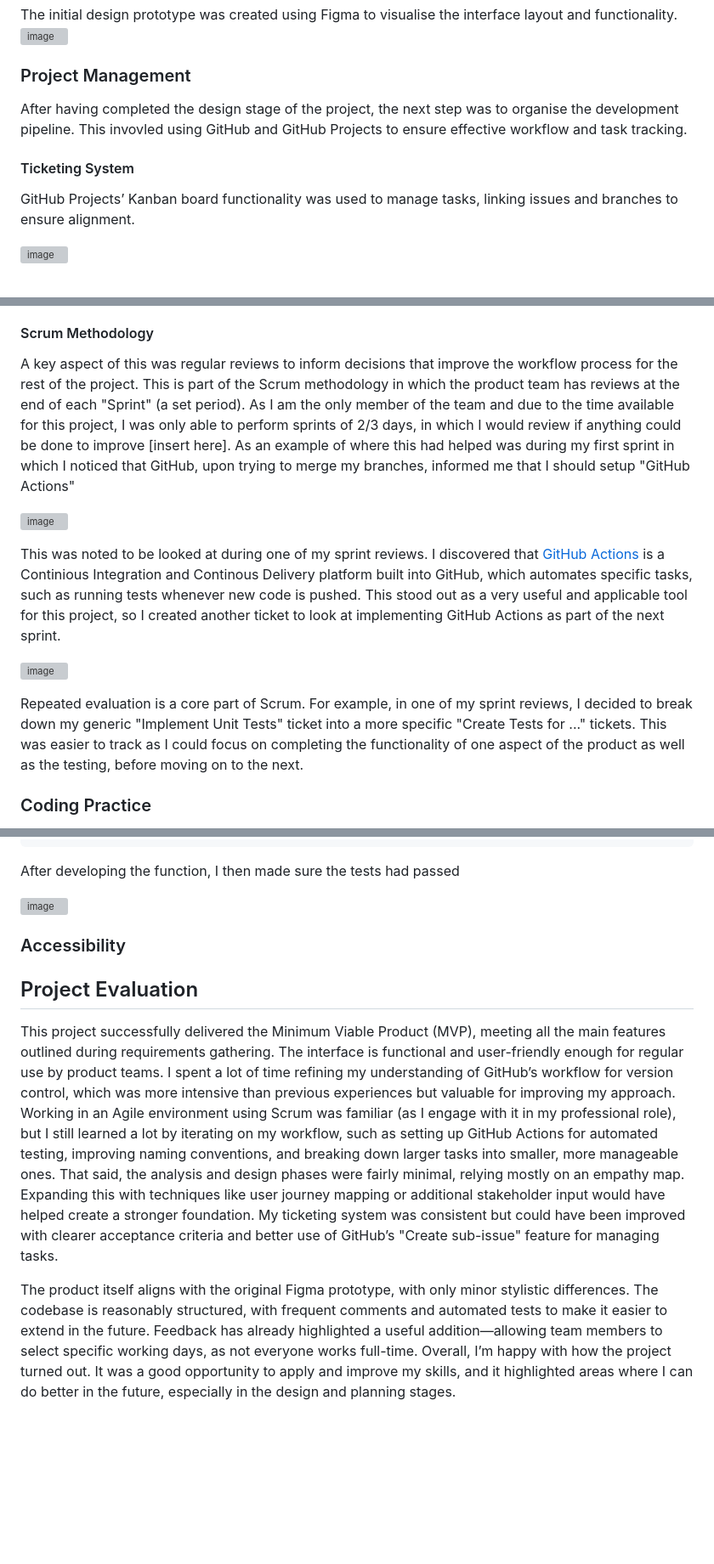
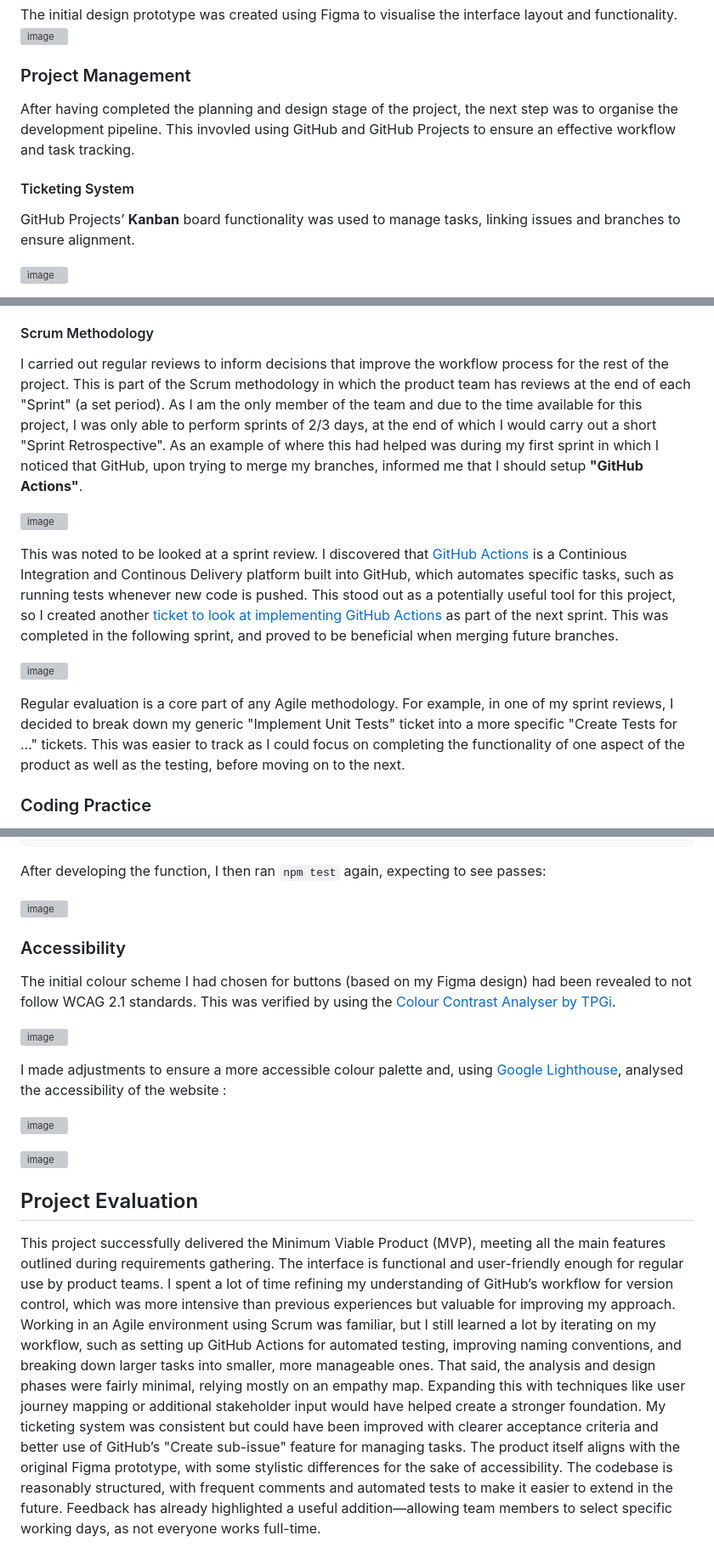
Before and after one commit to im220114a/se-summative-1-2025, a Markdown page: README.md, 3 parts joined by grey strips. Shown: that part at 85% size. Rendered like a GitHub page; blank space fills up the shorter version; grey boxes are pictures that could not be loaded.

````diff
--- a/README.md
+++ b/README.md
@@ -135,10 +134,10 @@ The initial design prototype was created using Figma to visualise the interface
 
 
 ### Project Management
-After having completed the design stage of the project, the next step was to organise the development pipeline. This invovled using GitHub and GitHub Projects to ensure effective workflow and task tracking.
+After having completed the planning and design stage of the project, the next step was to organise the development pipeline. This invovled using GitHub and GitHub Projects to ensure an effective workflow and task tracking.
 
 #### Ticketing System
-GitHub Projects’ Kanban board functionality was used to manage tasks, linking issues and branches to ensure  alignment.
+GitHub Projects’ **Kanban** board functionality was used to manage tasks, linking issues and branches to ensure alignment.
 
 ![image](https://github.com/user-attachments/assets/e70bf352-1a36-4a03-ae4f-79d2c94362ad)
 
@@ -151,9 +151,9 @@ Before starting development, I utilised GitHub's [ticket template](https://docs.
 Each ticket was associated with a dedicated branch, ensuring changes were incrementally merged into the main codebase. This approach enabled controlled versioning and reduced the risk of introducing bugs.
 
 #### Scrum Methodology
-A key aspect of this was regular reviews to inform decisions that improve the workflow process for the rest of the project. This is part of the Scrum methodology in which the product team has reviews at the end of each "Sprint" (a set period). As I am the only member of the team and due to the time available for this project, I was only able to perform sprints of 2/3 days, in which I would review if anything could be done to improve [insert here]. As an example of where this had helped was during my first sprint in which I noticed that GitHub, upon trying to merge my branches, informed me that I should setup "GitHub Actions"
+I carried out regular reviews to inform decisions that improve the workflow process for the rest of the project. This is part of the Scrum methodology in which the product team has reviews at the end of each "Sprint" (a set period). As I am the only member of the team and due to the time available for this project, I was only able to perform sprints of 2/3 days, at the end of which I would carry out a short "Sprint Retrospective". As an example of where this had helped was during my first sprint in which I noticed that GitHub, upon trying to merge my branches, informed me that I should setup **"GitHub Actions"**.
 
 ![image](https://github.com/user-attachments/assets/7d490f44-b336-4026-ac39-74ab66197b97)
 
-This was noted to be looked at during one of my sprint reviews. I discovered that [GitHub Actions](https://docs.github.com/en/actions/writing-workflows/quickstart) is a Continious Integration and Continous Delivery platform built into GitHub, which automates specific tasks, such as running tests whenever new code is pushed. This stood out as a very useful and applicable tool for this project, so I created another ticket to look at implementing GitHub Actions as part of the next sprint.
+This was noted to be looked at a sprint review. I discovered that [GitHub Actions](https://docs.github.com/en/actions/writing-workflows/quickstart) is a Continious Integration and Continous Delivery platform built into GitHub, which automates specific tasks, such as running tests whenever new code is pushed. This stood out as a potentially useful tool for this project, so I created another [ticket to look at implementing GitHub Actions](https://github.com/im220114a/se-summative-1-2025/issues/14) as part of the next sprint. This was completed in the following sprint, and proved to be beneficial when merging future branches.
 
@@ -161,5 +161,5 @@ This was noted to be looked at during one of my sprint reviews. I discovered tha
 
-Repeated evaluation is a core part of Scrum. For example, in one of my sprint reviews, I decided to break down my generic "Implement Unit Tests" ticket into a more specific "Create Tests for ..." tickets. This was easier to track as I could focus on completing the functionality of one aspect of the product as well as the testing, before moving on to the next.
+Regular evaluation is a core part of any Agile methodology. For example, in one of my sprint reviews, I decided to break down my generic "Implement Unit Tests" ticket into a more specific "Create Tests for ..." tickets. This was easier to track as I could focus on completing the functionality of one aspect of the product as well as the testing, before moving on to the next.
 
 ### Coding Practice
 In order to maintain strong code, I followed a standard to name my GitHub branches, my JavaScript functions and my JavaScript variables which were :
@@ -256,14 +253,23 @@ function clearAttendees(array) {
 }
 ```
 
-After developing the function, I then made sure the tests had passed
+After developing the function, I then ran `npm test` again, expecting to see passes:
 
 ![image](https://github.com/user-attachments/assets/e9d74d16-892f-4c07-b807-3885f2f8e596)
 
+
 ### Accessibility
+ The initial colour scheme I had chosen for buttons (based on my Figma design) had been revealed to not follow WCAG 2.1 standards. This was verified by using the [Colour Contrast Analyser by TPGi](https://www.tpgi.com/color-contrast-checker/).
+
+![image](https://github.com/user-attachments/assets/a9c7abe8-ebbd-4830-95b1-1c15a65aeff1)
+
+I made adjustments to ensure a more accessible colour palette and, using [Google Lighthouse](https://en.wikipedia.org/wiki/Lighthouse_(software)), analysed the accessibility of the website :
+
+![image](https://github.com/user-attachments/assets/7e4af9c6-7efe-42d4-8fc8-6ada2d567031)
+
+![image](https://github.com/user-attachments/assets/fc9532e0-42fb-48ea-b3aa-d43f169a74ee)
+
 
 ## Project Evaluation
 
-This project successfully delivered the Minimum Viable Product (MVP), meeting all the main features outlined during requirements gathering. The interface is functional and user-friendly enough for regular use by product teams. I spent a lot of time refining my understanding of GitHub’s workflow for version control, which was more intensive than previous experiences but valuable for improving my approach. Working in an Agile environment using Scrum was familiar (as I engage with it in my professional role), but I still learned a lot by iterating on my workflow, such as setting up GitHub Actions for automated testing, improving naming conventions, and breaking down larger tasks into smaller, more manageable ones. That said, the analysis and design phases were fairly minimal, relying mostly on an empathy map. Expanding this with techniques like user journey mapping or additional stakeholder input would have helped create a stronger foundation. My ticketing system was consistent but could have been improved with clearer acceptance criteria and better use of GitHub’s "Create sub-issue" feature for managing tasks.
-
-The product itself aligns with the original Figma prototype, with only minor stylistic differences. The codebase is reasonably structured, with frequent comments and automated tests to make it easier to extend in the future. Feedback has already highlighted a useful addition—allowing team members to select specific working days, as not everyone works full-time. Overall, I’m happy with how the project turned out. It was a good opportunity to apply and improve my skills, and it highlighted areas where I can do better in the future, especially in the design and planning stages.
+This project successfully delivered the Minimum Viable Product (MVP), meeting all the main features outlined during requirements gathering. The interface is functional and user-friendly enough for regular use by product teams. I spent a lot of time refining my understanding of GitHub’s workflow for version control, which was more intensive than previous experiences but valuable for improving my approach. Working in an Agile environment using Scrum was familiar, but I still learned a lot by iterating on my workflow, such as setting up GitHub Actions for automated testing, improving naming conventions, and breaking down larger tasks into smaller, more manageable ones. That said, the analysis and design phases were fairly minimal, relying mostly on an empathy map. Expanding this with techniques like user journey mapping or additional stakeholder input would have helped create a stronger foundation. My ticketing system was consistent but could have been improved with clearer acceptance criteria and better use of GitHub’s "Create sub-issue" feature for managing tasks. The product itself aligns with the original Figma prototype, with some stylistic differences for the sake of accessibility. The codebase is reasonably structured, with frequent comments and automated tests to make it easier to extend in the future. Feedback has already highlighted a useful addition—allowing team members to select specific working days, as not everyone works full-time.
````
Also changed, not shown: other parts of README.md (+10 -13 lines).
